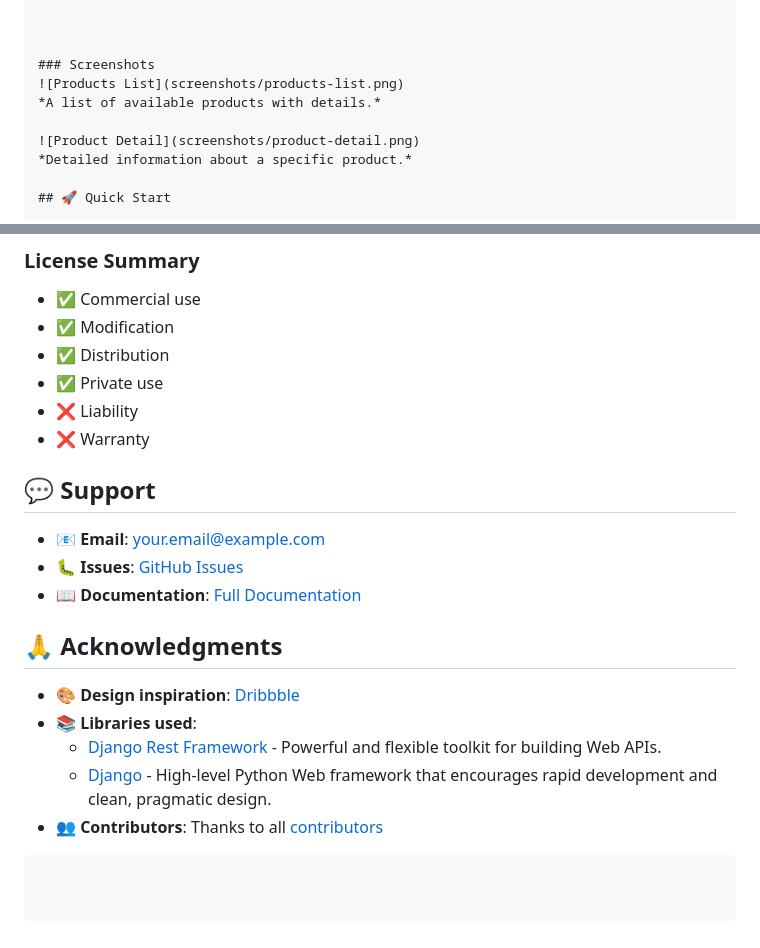
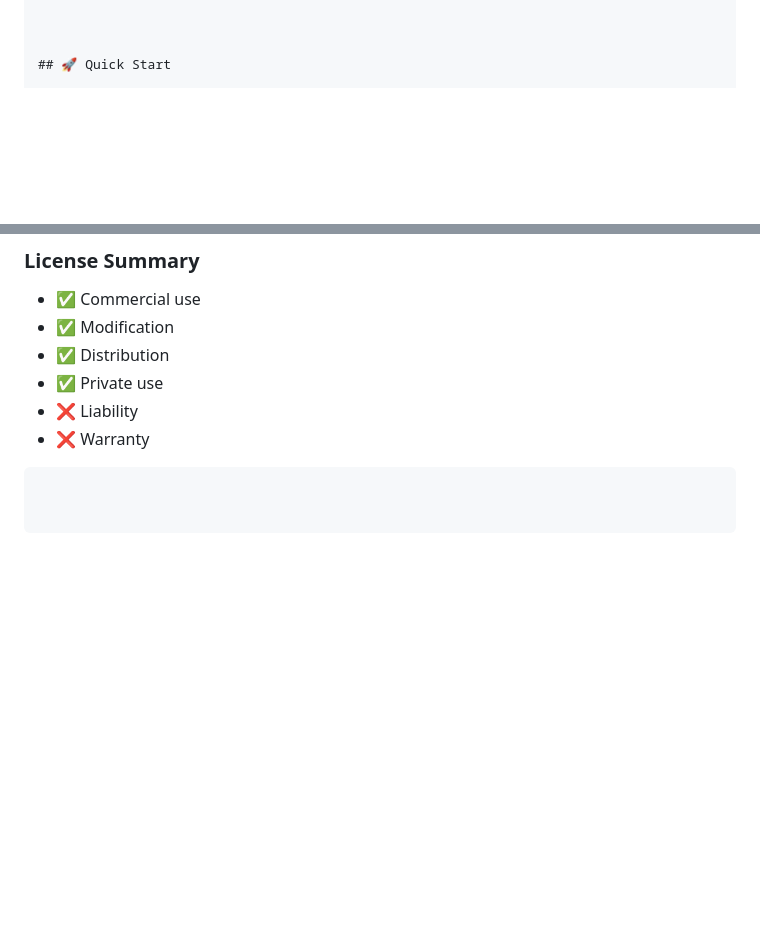
Before and after one commit to francorl/DRF_ecommerce, a Markdown page: README.md, 2 parts joined by grey strips. Drawn GitHub-style; blank space fills up the shorter version.

Commit message:
Clean up README by removing unnecessary sections
Removed screenshots and support sections from README.

````diff
--- a/README.md
+++ b/README.md
@@ -27,13 +27,6 @@ Key technologies used include Python, Django, Django Rest Framework, and Postgre
 - 🛠️ **Extensible**: Easily customizable and extensible to meet specific business requirements.
 
 
-
-### Screenshots
-![Products List](screenshots/products-list.png)
-*A list of available products with details.*
-
-![Product Detail](screenshots/product-detail.png)
-*Detailed information about a specific product.*
 
 ## 🚀 Quick Start
 
@@ -282,17 +275,4 @@ This project is licensed under the MIT License - see the [LICENSE](LICENSE) file
 - ❌ Liability
 - ❌ Warranty
 
-## 💬 Support
-
-- 📧 **Email**: your.email@example.com
-- 🐛 **Issues**: [GitHub Issues](https://github.com/francorl/DRF_ecommerce/issues)
-- 📖 **Documentation**: [Full Documentation](https://docs.your-site.com)
-
-## 🙏 Acknowledgments
-
-- 🎨 **Design inspiration**: [Dribbble](https://dribbble.com/)
-- 📚 **Libraries used**:
-  - [Django Rest Framework](https://www.django-rest-framework.org/) - Powerful and flexible toolkit for building Web APIs.
-  - [Django](https://www.djangoproject.com/) - High-level Python Web framework that encourages rapid development and clean, pragmatic design.
-- 👥 **Contributors**: Thanks to all [contributors](https://github.com/francorl/DRF_ecommerce/contributors)
 ```
````
